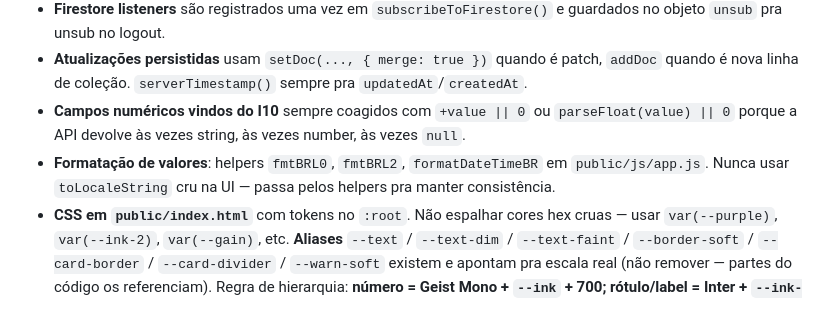
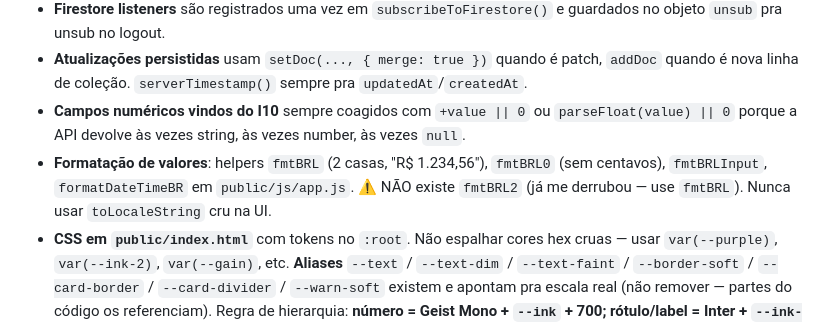
Before and after one commit to williamscchulz-was/vergara-schulz-wealthy-tracker, a Markdown page: CLAUDE.md, the part around the change. Drawn GitHub-style.

Commit message:
docs: fix CLAUDE.md — fmtBRL2 doesn't exist (it's fmtBRL); this doc error caused the v8.16 table bug
Co-Authored-By: Claude Opus 4.8 (1M context) <noreply@anthropic.com>

```diff
--- a/CLAUDE.md
+++ b/CLAUDE.md
@@ -380,7 +380,7 @@ Quando fizer uma mudança relevante, marcá-la como `v8 Turno N+1` (ou `v9 Turno
 - **Firestore listeners** são registrados uma vez em `subscribeToFirestore()` e guardados no objeto `unsub` pra unsub no logout.
 - **Atualizações persistidas** usam `setDoc(..., { merge: true })` quando é patch, `addDoc` quando é nova linha de coleção. `serverTimestamp()` sempre pra `updatedAt`/`createdAt`.
 - **Campos numéricos vindos do I10** sempre coagidos com `+value || 0` ou `parseFloat(value) || 0` porque a API devolve às vezes string, às vezes number, às vezes `null`.
-- **Formatação de valores**: helpers `fmtBRL0`, `fmtBRL2`, `formatDateTimeBR` em `public/js/app.js`. Nunca usar `toLocaleString` cru na UI — passa pelos helpers pra manter consistência.
+- **Formatação de valores**: helpers `fmtBRL` (2 casas, "R$ 1.234,56"), `fmtBRL0` (sem centavos), `fmtBRLInput`, `formatDateTimeBR` em `public/js/app.js`. ⚠️ NÃO existe `fmtBRL2` (já me derrubou — use `fmtBRL`). Nunca usar `toLocaleString` cru na UI.
 - **CSS em `public/index.html`** com tokens no `:root`. Não espalhar cores hex cruas — usar `var(--purple)`, `var(--ink-2)`, `var(--gain)`, etc. **Aliases** `--text` / `--text-dim` / `--text-faint` / `--border-soft` / `--card-border` / `--card-divider` / `--warn-soft` existem e apontam pra escala real (não remover — partes do código os referenciam). Regra de hierarquia: **número = Geist Mono + `--ink` + 700; rótulo/label = Inter + `--ink-2`/`--ink-muted` + ≤600** (não deixar nome e valor com mesmo peso/cor). Densidade desktop vive no `@media (min-width:1100px)`.
 - **Layout responsivo**: `.page` é `max-width: 1320px` centralizado. O app é **desktop-first no uso** (apesar de PWA). Em `≥1100px` o módulo de Investimentos vira grid 2 colunas (`#moduleInvestments.active { display:grid }`); o hero de patrimônio e cards marcados com a classe `.dash-span` (ex: tabela de histórico anual, larga demais pra meia coluna) ocupam largura total via `grid-column: 1 / -1`. O módulo de Despesas já pareia cards via `.grid-2` interno, então só usa o container largo. Em `≤720px` tudo colapsa pra 1 coluna. Ao adicionar card novo no Investimentos: por padrão ele entra no fluxo 2-up; se for largo (tabela/gráfico full-bleed), marcar `.dash-span`.
 - **XSS / escape**: todo valor de usuário ou da API do I10 (descrição/notas de despesa, nomes de conta, tickers, categorias) DEVE passar por `esc()` antes de entrar em `innerHTML`. Helper em `public/js/app.js` perto do `$`. Nunca interpolar string crua de Firestore/I10 em template de innerHTML.
```
